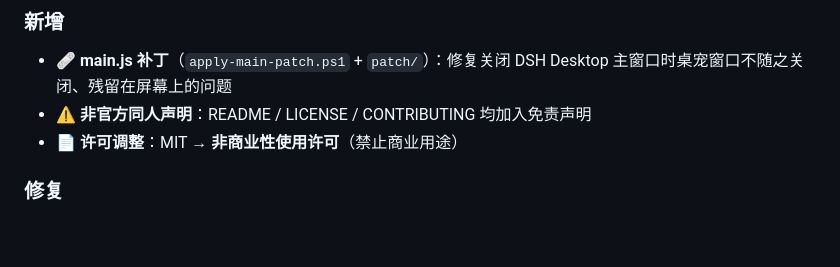
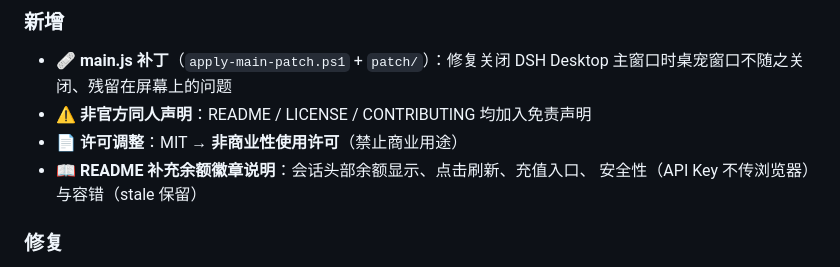
Before and after one commit to aceice01/dsh-whale-pet, a Markdown page: CHANGELOG.md, the part around the change. GitHub-like rendering; blank space fills up the shorter version.

```diff
--- a/CHANGELOG.md
+++ b/CHANGELOG.md
@@ -15,6 +15,8 @@
   主窗口时桌宠窗口不随之关闭、残留在屏幕上的问题
 - ⚠️ **非官方同人声明**：README / LICENSE / CONTRIBUTING 均加入免责声明
 - 📄 **许可调整**：MIT → **非商业性使用许可**（禁止商业用途）
+- 📖 **README 补充余额徽章说明**：会话头部余额显示、点击刷新、充值入口、
+  安全性（API Key 不传浏览器）与容错（stale 保留）
 
 ### 修复
 
```
Also changed, not shown: README.md (+15 -0 lines).
